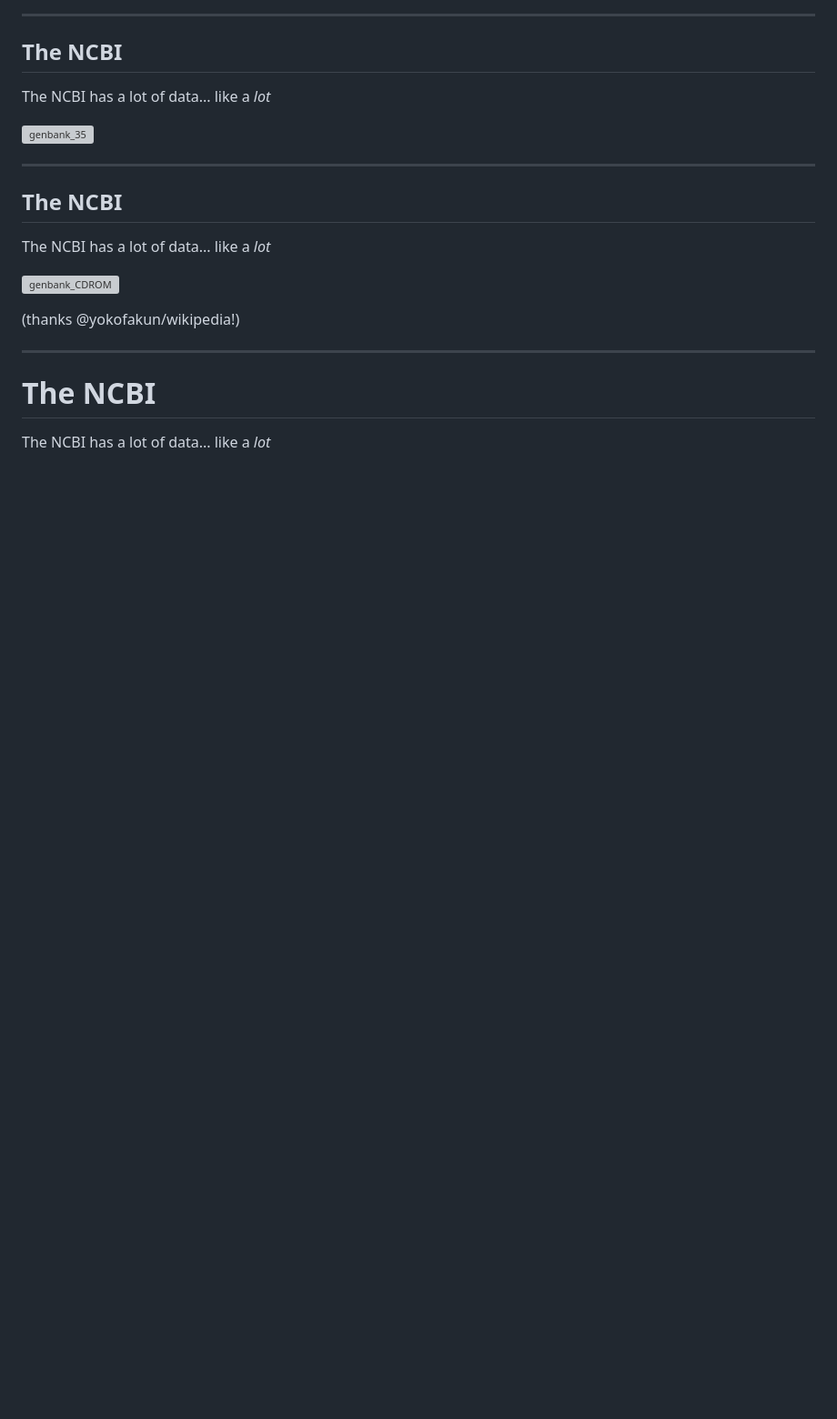
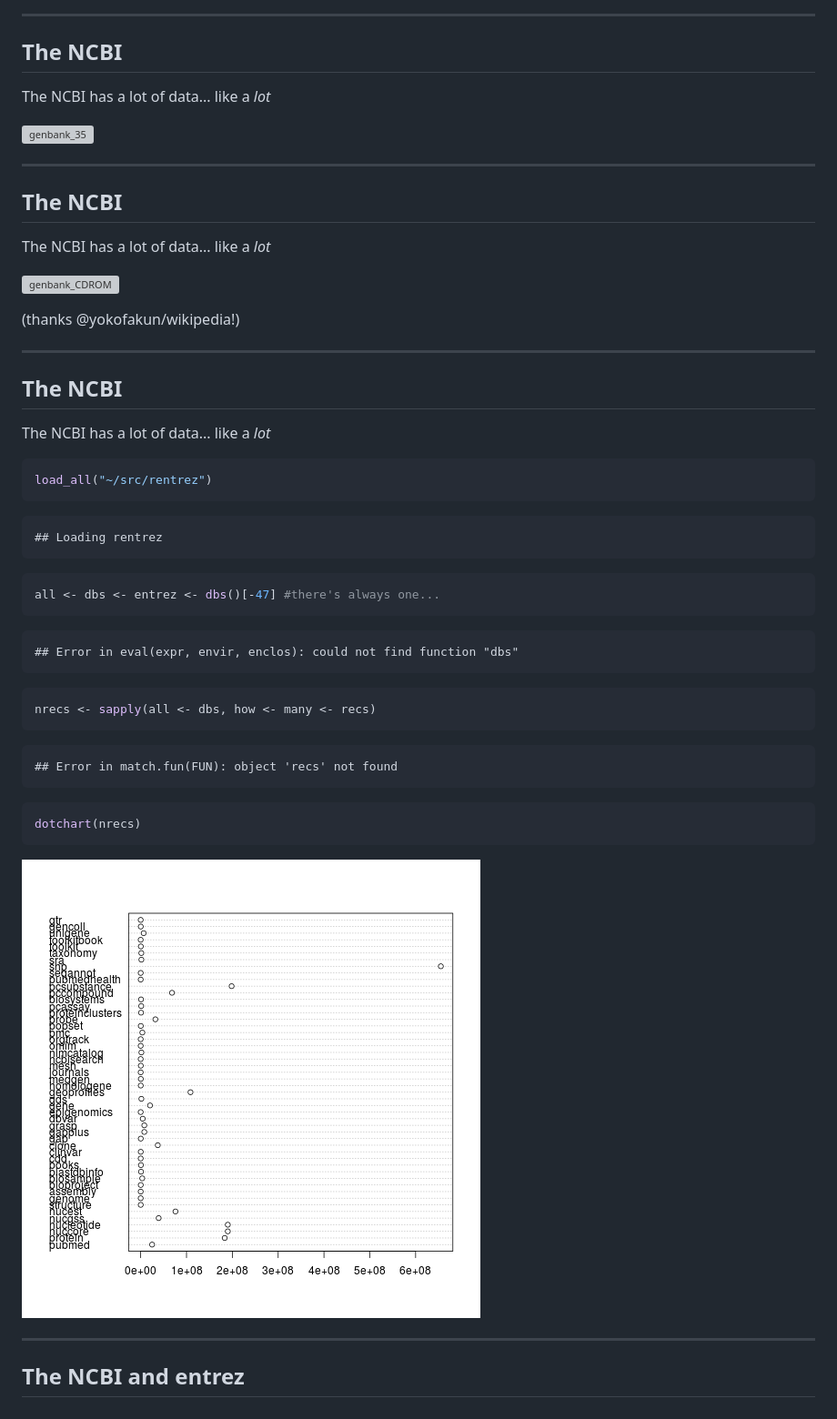
Before and after one commit to dwinter/ropensci-comcall, a Markdown page: index.md, the part around one of its changes. Shown at 91% size. Rendered like a GitHub page; pictures changed too: assets/fig/bigrecs-1.png (added); blank space fills up the shorter version; grey boxes are pictures that could not be loaded.

````diff
--- a/index.md
+++ b/index.md
@@ -40,6 +40,41 @@ The NCBI has a lot of data... like a _lot_
 ---
 
 
-# The NCBI
+## The NCBI
 
 The NCBI has a lot of data... like a _lot_
+
+
+```r
+load_all("~/src/rentrez")
+```
+
+```
+## Loading rentrez
+```
+
+```r
+all <- dbs <- entrez <- dbs()[-47] #there's always one...
+```
+
+```
+## Error in eval(expr, envir, enclos): could not find function "dbs"
+```
+
+```r
+nrecs <- sapply(all <- dbs, how <- many <- recs)
+```
+
+```
+## Error in match.fun(FUN): object 'recs' not found
+```
+
+```r
+dotchart(nrecs)
+```
+
+![plot of chunk bigrecs](assets/fig/bigrecs-1.png)
+
+---
+
+## The NCBI and entrez
````
Also changed, not shown: other parts of index.md (+1 -1 lines), 3 other files.
